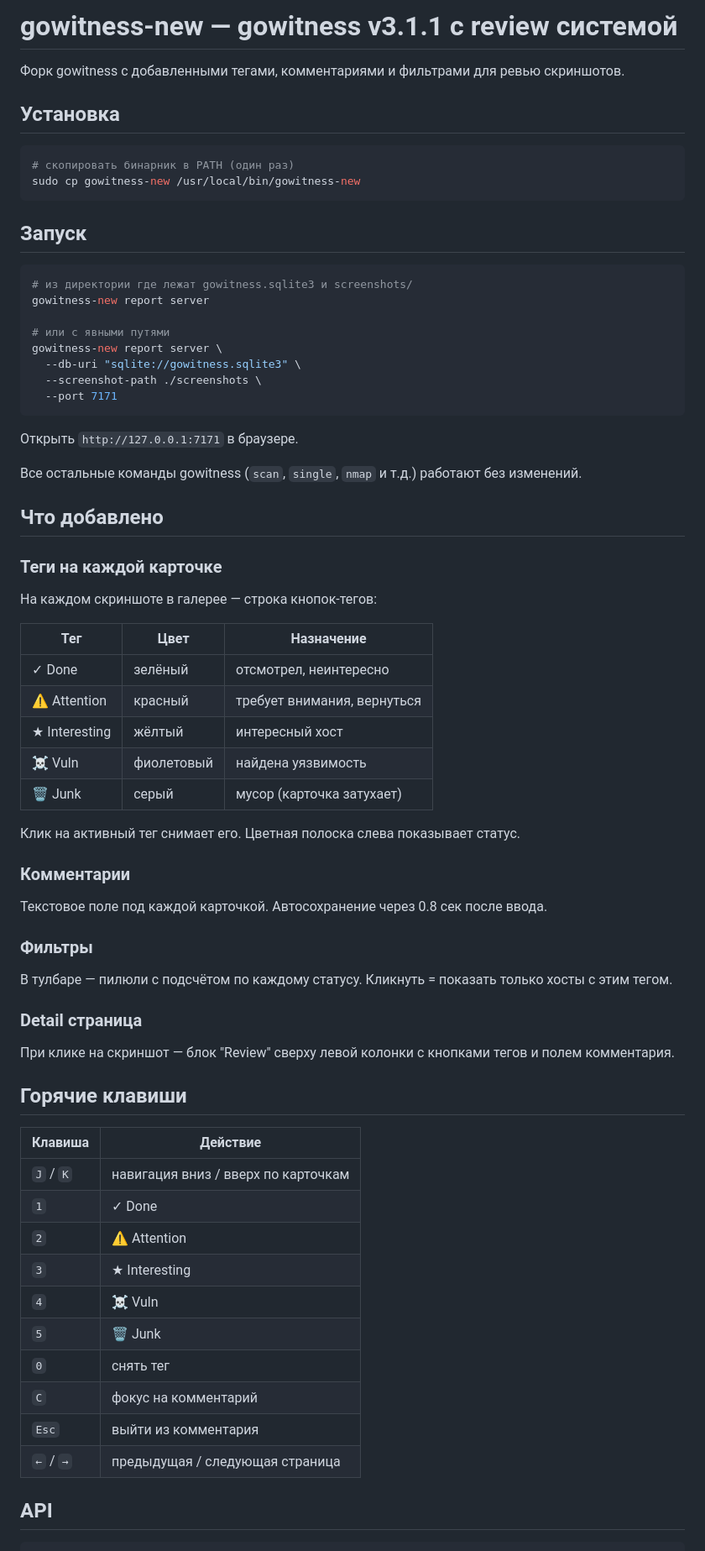
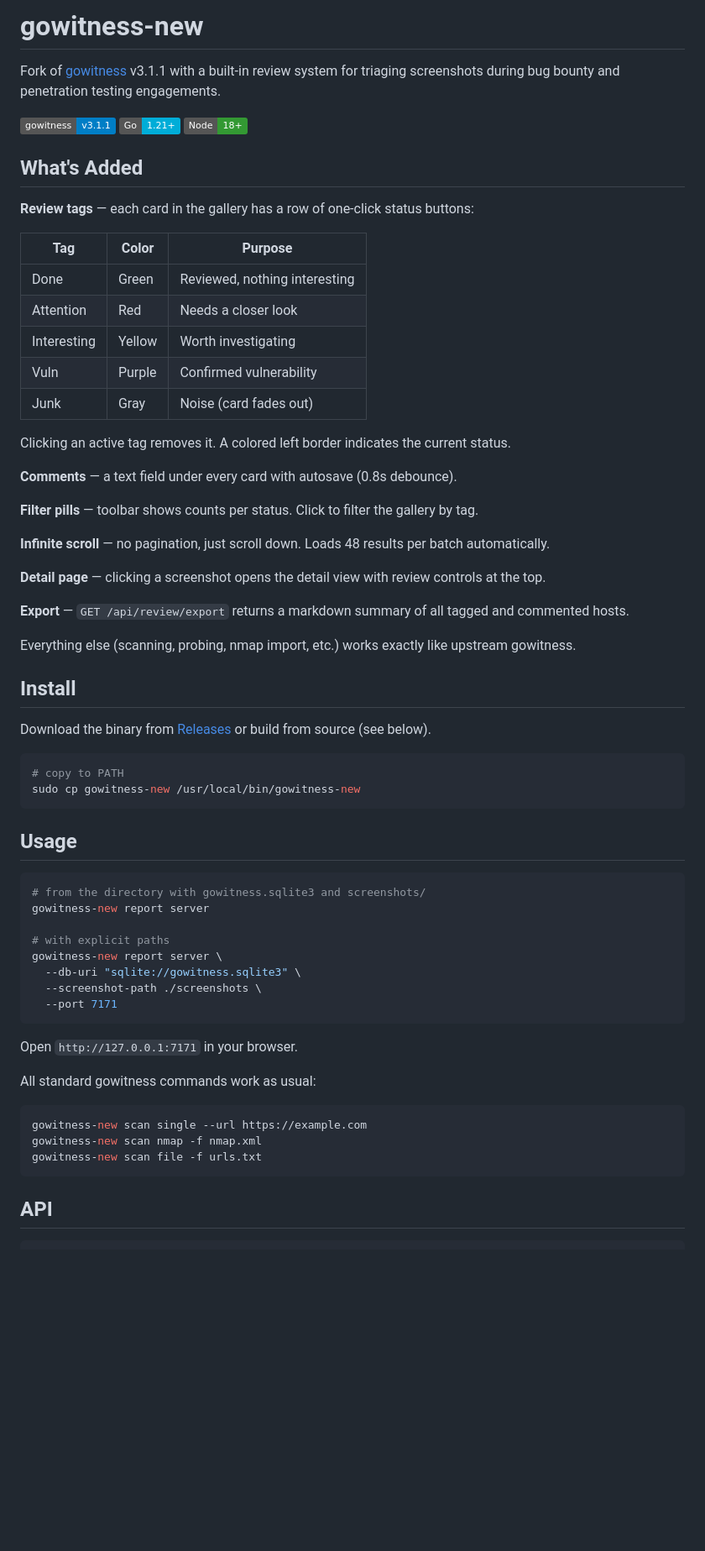
Before and after one commit to dhudhsgs93-arch/gowitness-new, a Markdown page: README.md, the part around one of its changes. Shown at 84% size. Drawn GitHub-style; badges without logos; blank space fills up the shorter version.

Commit message:
clean up README
Co-Authored-By: Claude Opus 4.6 <noreply@anthropic.com>

````diff
--- a/README.md
+++ b/README.md
@@ -1,73 +1,66 @@
-# gowitness-new — gowitness v3.1.1 с review системой
+# gowitness-new
 
-Форк gowitness с добавленными тегами, комментариями и фильтрами для ревью скриншотов.
+Fork of [gowitness](https://github.com/sensepost/gowitness) v3.1.1 with a built-in review system for triaging screenshots during bug bounty and penetration testing engagements.
 
-## Установка
+![Review tags and infinite scroll gallery](https://img.shields.io/badge/gowitness-v3.1.1-blue) ![Go](https://img.shields.io/badge/Go-1.21+-00ADD8?logo=go&logoColor=white) ![Node](https://img.shields.io/badge/Node-18+-339933?logo=node.js&logoColor=white)
+
+## What's Added
+
+**Review tags** — each card in the gallery has a row of one-click status buttons:
+
+| Tag | Color | Purpose |
+|-----|-------|---------|
+| Done | Green | Reviewed, nothing interesting |
+| Attention | Red | Needs a closer look |
+| Interesting | Yellow | Worth investigating |
+| Vuln | Purple | Confirmed vulnerability |
+| Junk | Gray | Noise (card fades out) |
+
+Clicking an active tag removes it. A colored left border indicates the current status.
+
+**Comments** — a text field under every card with autosave (0.8s debounce).
+
+**Filter pills** — toolbar shows counts per status. Click to filter the gallery by tag.
+
+**Infinite scroll** — no pagination, just scroll down. Loads 48 results per batch automatically.
+
+**Detail page** — clicking a screenshot opens the detail view with review controls at the top.
+
+**Export** — `GET /api/review/export` returns a markdown summary of all tagged and commented hosts.
+
+Everything else (scanning, probing, nmap import, etc.) works exactly like upstream gowitness.
+
+## Install
+
+Download the binary from [Releases](../../releases) or build from source (see below).
 
 ```bash
-# скопировать бинарник в PATH (один раз)
+# copy to PATH
 sudo cp gowitness-new /usr/local/bin/gowitness-new
 ```
 
-## Запуск
+## Usage
 
 ```bash
-# из директории где лежат gowitness.sqlite3 и screenshots/
+# from the directory with gowitness.sqlite3 and screenshots/
 gowitness-new report server
 
-# или с явными путями
+# with explicit paths
 gowitness-new report server \
   --db-uri "sqlite://gowitness.sqlite3" \
   --screenshot-path ./screenshots \
   --port 7171
 ```
 
-Открыть `http://127.0.0.1:7171` в браузере.
+Open `http://127.0.0.1:7171` in your browser.
 
-Все остальные команды gowitness (`scan`, `single`, `nmap` и т.д.) работают без изменений.
+All standard gowitness commands work as usual:
 
-## Что добавлено
-
-### Теги на каждой карточке
-
-На каждом скриншоте в галерее — строка кнопок-тегов:
-
-| Тег | Цвет | Назначение |
-|-----|------|------------|
-| ✓ Done | зелёный | отсмотрел, неинтересно |
-| ⚠ Attention | красный | требует внимания, вернуться |
-| ★ Interesting | жёлтый | интересный хост |
-| ☠ Vuln | фиолетовый | найдена уязвимость |
-| 🗑 Junk | серый | мусор (карточка затухает) |
-
-Клик на активный тег снимает его. Цветная полоска слева показывает статус.
-
-### Комментарии
-
-Текстовое поле под каждой карточкой. Автосохранение через 0.8 сек после ввода.
-
-### Фильтры
-
-В тулбаре — пилюли с подсчётом по каждому статусу. Кликнуть = показать только хосты с этим тегом.
-
-### Detail страница
-
-При клике на скриншот — блок "Review" сверху левой колонки с кнопками тегов и полем комментария.
-
-## Горячие клавиши
-
-| Клавиша | Действие |
-|---------|----------|
-| `J` / `K` | навигация вниз / вверх по карточкам |
-| `1` | ✓ Done |
-| `2` | ⚠ Attention |
-| `3` | ★ Interesting |
-| `4` | ☠ Vuln |
-| `5` | 🗑 Junk |
-| `0` | снять тег |
-| `C` | фокус на комментарий |
-| `Esc` | выйти из комментария |
-| `←` / `→` | предыдущая / следующая страница |
+```bash
+gowitness-new scan single --url https://example.com
+gowitness-new scan nmap -f nmap.xml
+gowitness-new scan file -f urls.txt
+```
 
 ## API
 
````
Also changed, not shown: other parts of README.md (+19 -19 lines).
